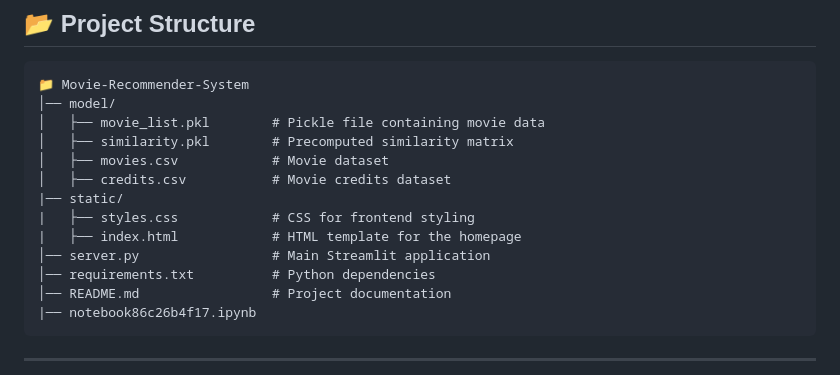
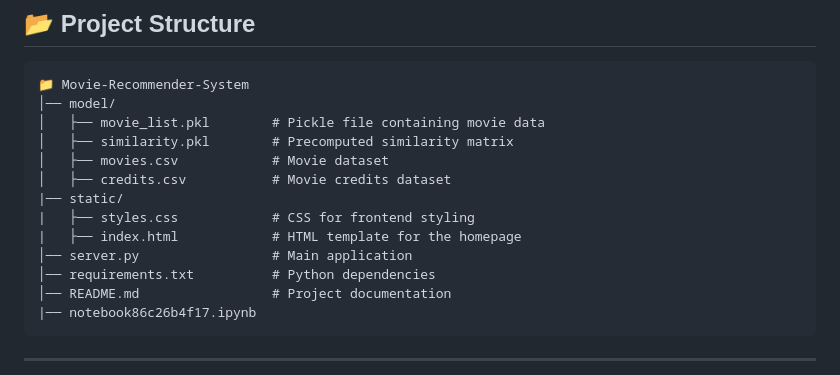
Before and after one commit to Ujjal57/CineX-Movie-Recommendation-System, a Markdown page: README.md, the part around the change. Rendered like a GitHub page.

```diff
--- a/README.md
+++ b/README.md
@@ -31,7 +31,7 @@ CineX is a web-based movie recommendation system built using **Flask**, **Python
 |── static/
 |   ├── styles.css            # CSS for frontend styling
 |   ├── index.html            # HTML template for the homepage
-│── server.py                 # Main Streamlit application
+│── server.py                 # Main application
 │── requirements.txt          # Python dependencies
 │── README.md                 # Project documentation
 |── notebook86c26b4f17.ipynb
```
